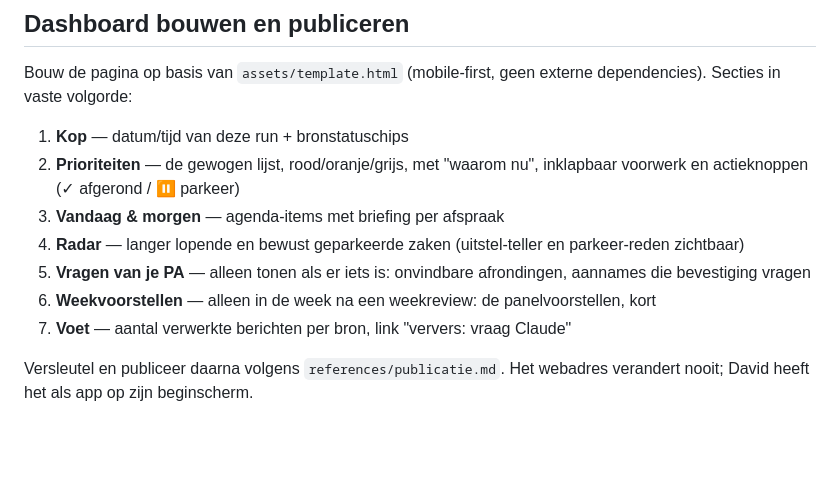
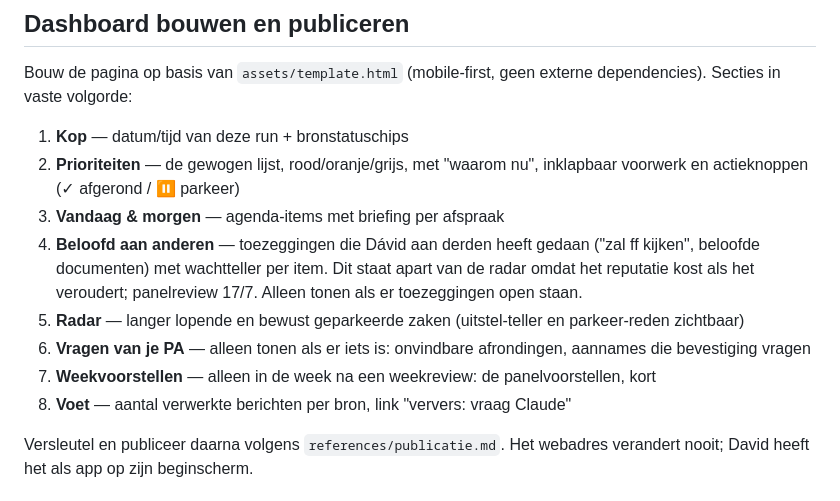
Before and after one commit to reindersfolmer/pa-dashboard, a Markdown page: skill/SKILL.md, the part around the change. Rendered like a GitHub page; blank space fills up the shorter version.

Commit message:
sectie Beloofd aan anderen (panelreview)

```diff
--- a/skill/SKILL.md
+++ b/skill/SKILL.md
@@ -70,10 +70,11 @@ Bouw de pagina op basis van `assets/template.html` (mobile-first, geen externe d
 1. **Kop** — datum/tijd van deze run + bronstatuschips
 2. **Prioriteiten** — de gewogen lijst, rood/oranje/grijs, met "waarom nu", inklapbaar voorwerk en actieknoppen (✓ afgerond / ⏸ parkeer)
 3. **Vandaag & morgen** — agenda-items met briefing per afspraak
-4. **Radar** — langer lopende en bewust geparkeerde zaken (uitstel-teller en parkeer-reden zichtbaar)
-5. **Vragen van je PA** — alleen tonen als er iets is: onvindbare afrondingen, aannames die bevestiging vragen
-6. **Weekvoorstellen** — alleen in de week na een weekreview: de panelvoorstellen, kort
-7. **Voet** — aantal verwerkte berichten per bron, link "ververs: vraag Claude"
+4. **Beloofd aan anderen** — toezeggingen die Dávid aan derden heeft gedaan ("zal ff kijken", beloofde documenten) met wachtteller per item. Dit staat apart van de radar omdat het reputatie kost als het veroudert; panelreview 17/7. Alleen tonen als er toezeggingen open staan.
+5. **Radar** — langer lopende en bewust geparkeerde zaken (uitstel-teller en parkeer-reden zichtbaar)
+6. **Vragen van je PA** — alleen tonen als er iets is: onvindbare afrondingen, aannames die bevestiging vragen
+7. **Weekvoorstellen** — alleen in de week na een weekreview: de panelvoorstellen, kort
+8. **Voet** — aantal verwerkte berichten per bron, link "ververs: vraag Claude"
 
 Versleutel en publiceer daarna volgens `references/publicatie.md`. Het webadres verandert nooit; David heeft het als app op zijn beginscherm.
 
```
